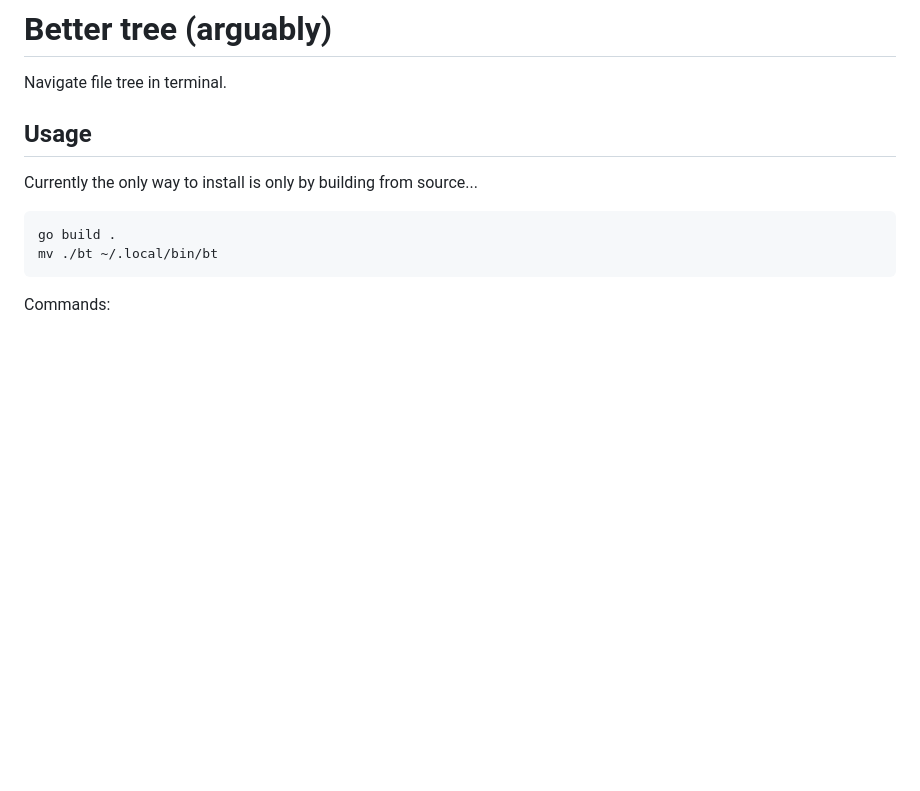
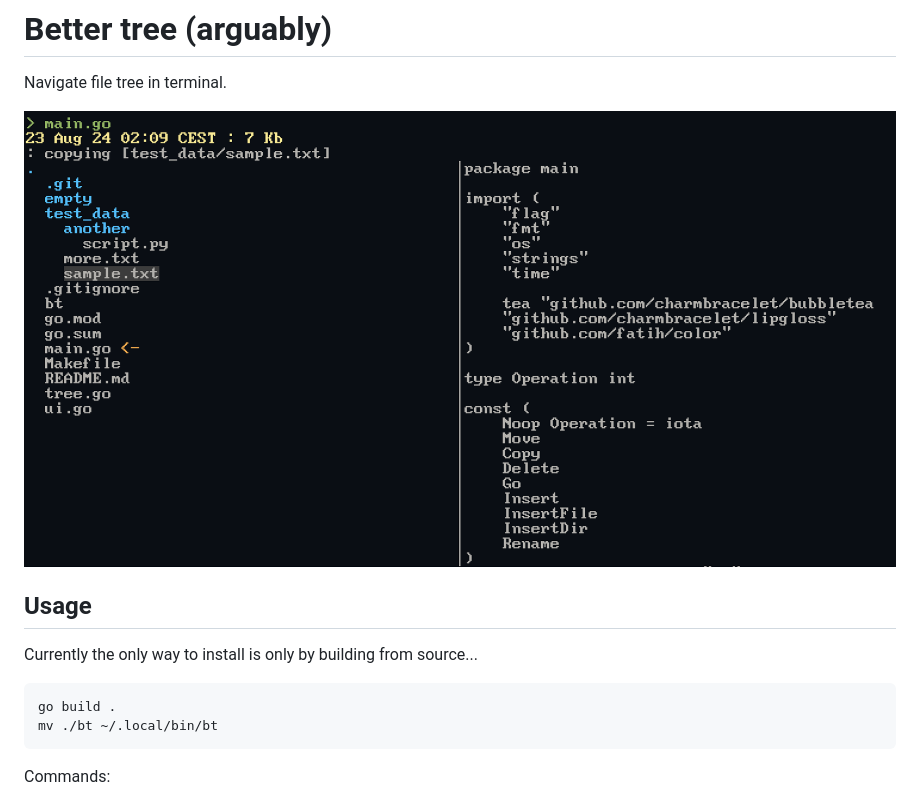
Before and after one commit to LeperGnome/bt, a Markdown page: README.md, the part around the change. Rendered like a GitHub page; pictures changed too: assets/bt-usage.png (added); blank space fills up the shorter version.

```diff
--- a/README.md
+++ b/README.md
@@ -1,6 +1,8 @@
 # Better tree (arguably)
 
 Navigate file tree in terminal.
+
+![Usage screenshot](assets/bt-usage.png)
 
 ## Usage
 
```
Also changed, not shown: 2 other files.
